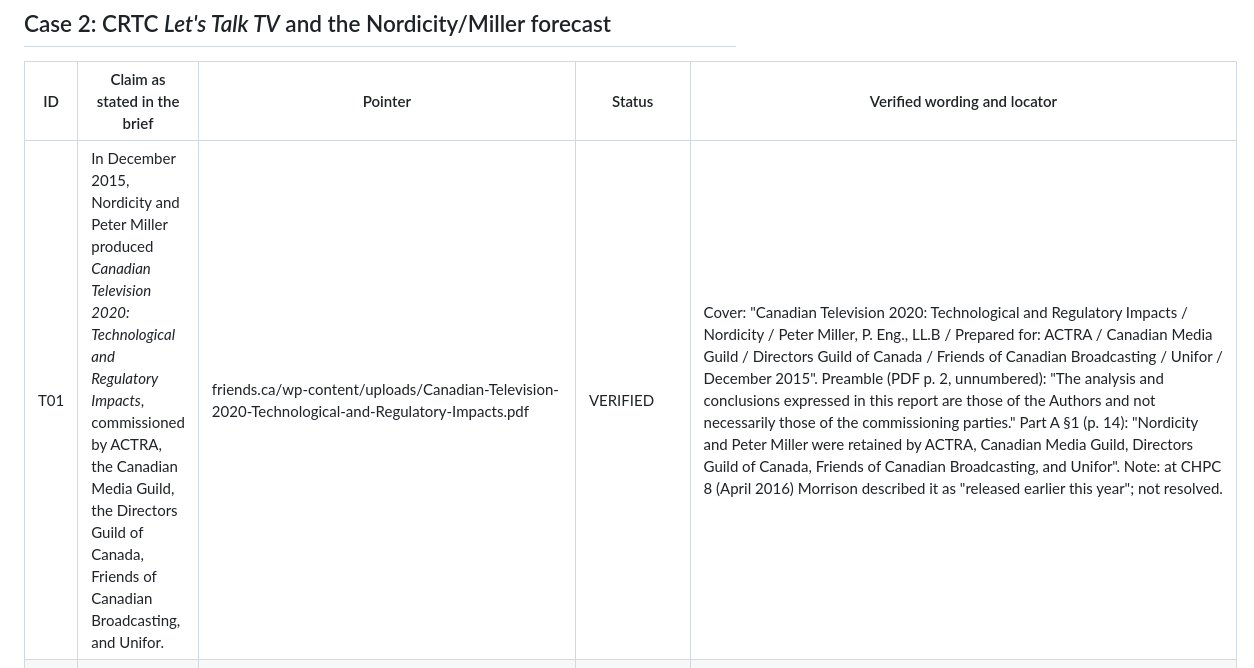
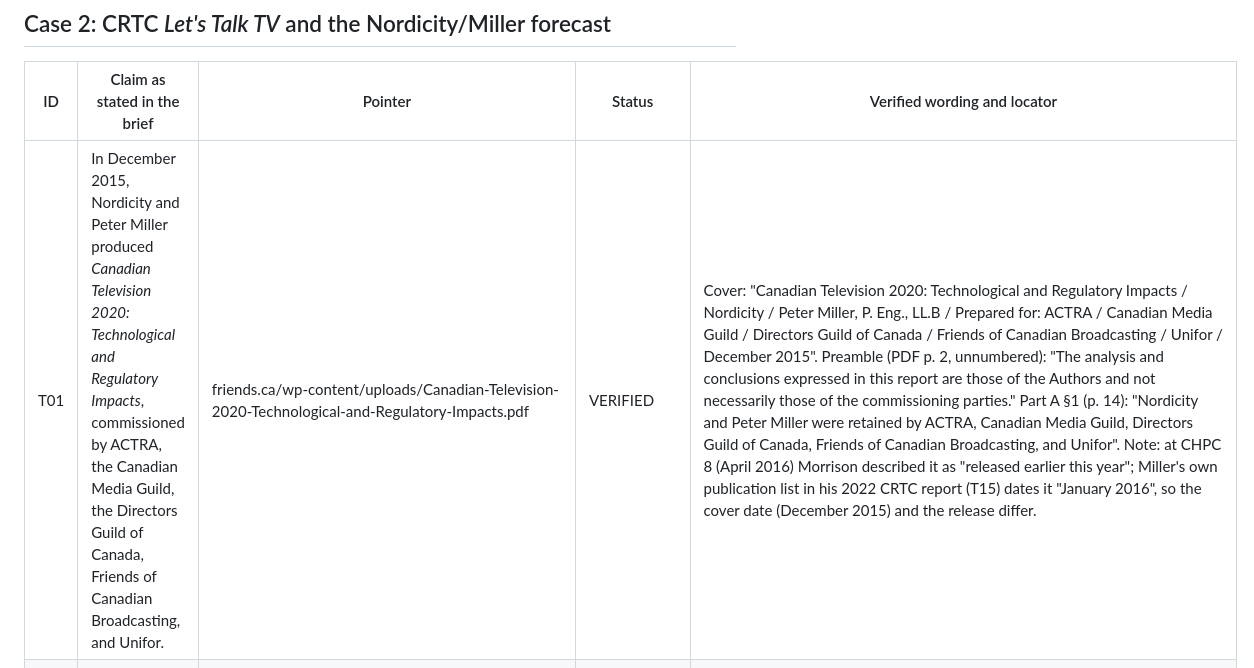
Before and after one commit to BrettRey/prediction-checker, a Markdown page: notes/source-verification.md, the part around the change. Drawn GitHub-style.

Commit message:
T01: release date reconciled from Miller 2022 publication list
Co-Authored-By: Claude Opus 5.5 <noreply@anthropic.com>

```diff
--- a/notes/source-verification.md
+++ b/notes/source-verification.md
@@ -45,7 +45,7 @@ Status values: UNVERIFIED · VERIFIED · CONTRADICTED · PARTLY (say which part)
 
 | ID | Claim as stated in the brief | Pointer | Status | Verified wording and locator |
 |---|---|---|---|---|
-| T01 | In December 2015, Nordicity and Peter Miller produced *Canadian Television 2020: Technological and Regulatory Impacts*, commissioned by ACTRA, the Canadian Media Guild, the Directors Guild of Canada, Friends of Canadian Broadcasting, and Unifor. | friends.ca/wp-content/uploads/Canadian-Television-2020-Technological-and-Regulatory-Impacts.pdf | VERIFIED | Cover: "Canadian Television 2020: Technological and Regulatory Impacts / Nordicity / Peter Miller, P. Eng., LL.B / Prepared for: ACTRA / Canadian Media Guild / Directors Guild of Canada / Friends of Canadian Broadcasting / Unifor / December 2015". Preamble (PDF p. 2, unnumbered): "The analysis and conclusions expressed in this report are those of the Authors and not necessarily those of the commissioning parties." Part A §1 (p. 14): "Nordicity and Peter Miller were retained by ACTRA, Canadian Media Guild, Directors Guild of Canada, Friends of Canadian Broadcasting, and Unifor". Note: at CHPC 8 (April 2016) Morrison described it as "released earlier this year"; not resolved. |
+| T01 | In December 2015, Nordicity and Peter Miller produced *Canadian Television 2020: Technological and Regulatory Impacts*, commissioned by ACTRA, the Canadian Media Guild, the Directors Guild of Canada, Friends of Canadian Broadcasting, and Unifor. | friends.ca/wp-content/uploads/Canadian-Television-2020-Technological-and-Regulatory-Impacts.pdf | VERIFIED | Cover: "Canadian Television 2020: Technological and Regulatory Impacts / Nordicity / Peter Miller, P. Eng., LL.B / Prepared for: ACTRA / Canadian Media Guild / Directors Guild of Canada / Friends of Canadian Broadcasting / Unifor / December 2015". Preamble (PDF p. 2, unnumbered): "The analysis and conclusions expressed in this report are those of the Authors and not necessarily those of the commissioning parties." Part A §1 (p. 14): "Nordicity and Peter Miller were retained by ACTRA, Canadian Media Guild, Directors Guild of Canada, Friends of Canadian Broadcasting, and Unifor". Note: at CHPC 8 (April 2016) Morrison described it as "released earlier this year"; Miller's own publication list in his 2022 CRTC report (T15) dates it "January 2016", so the cover date (December 2015) and the release differ. |
 | T02 | Projected shortfall by 2020, relative to the report's baseline: 15,130 FTE jobs across the economy. | same | VERIFIED | ¶xliv (p. 12) and ¶250 (p. 92): "By 2020, LTTV policies are likely to result in a loss of 15,130 FTEs of employment in the Canadian economy". Relative to baseline: scenario definitions ¶ii (p. 1) and ¶195 (p. 72: "The LTTV scenario takes the baseline outlook and overlays anticipated impacts of key LTTV decisions"); ¶245 (p. 90): impacts "are linked to 'deltas' or reductions in revenue experienced by BDUs and programming services". Table 1 (p. 12), 2020 column. |
 | T03 | Of which 6,830 directly in broadcasting and production. | same | VERIFIED | ¶xliv (p. 12), ¶250 (p. 92): "including 6,830 FTEs of employment directly within the broadcasting and production sectors (i.e. direct impact) and a further 8,300 FTEs of employment in other sectors of the economy (i.e. spin-off impact)." |
 | T04 | Annual GDP shortfall of approximately CAD 1.411 billion. | same | VERIFIED | Table 1 (p. 12): GDP ($M), Total, 2020: "(1,411.1)" (direct 802.5, spin-off 608.6). ¶xlv (p. 12): "the loss of just over $1.4 billion in GDP within the Canadian economy by 2020". The figure is the 2020-year shortfall; Table 1 gives each year. |
```
